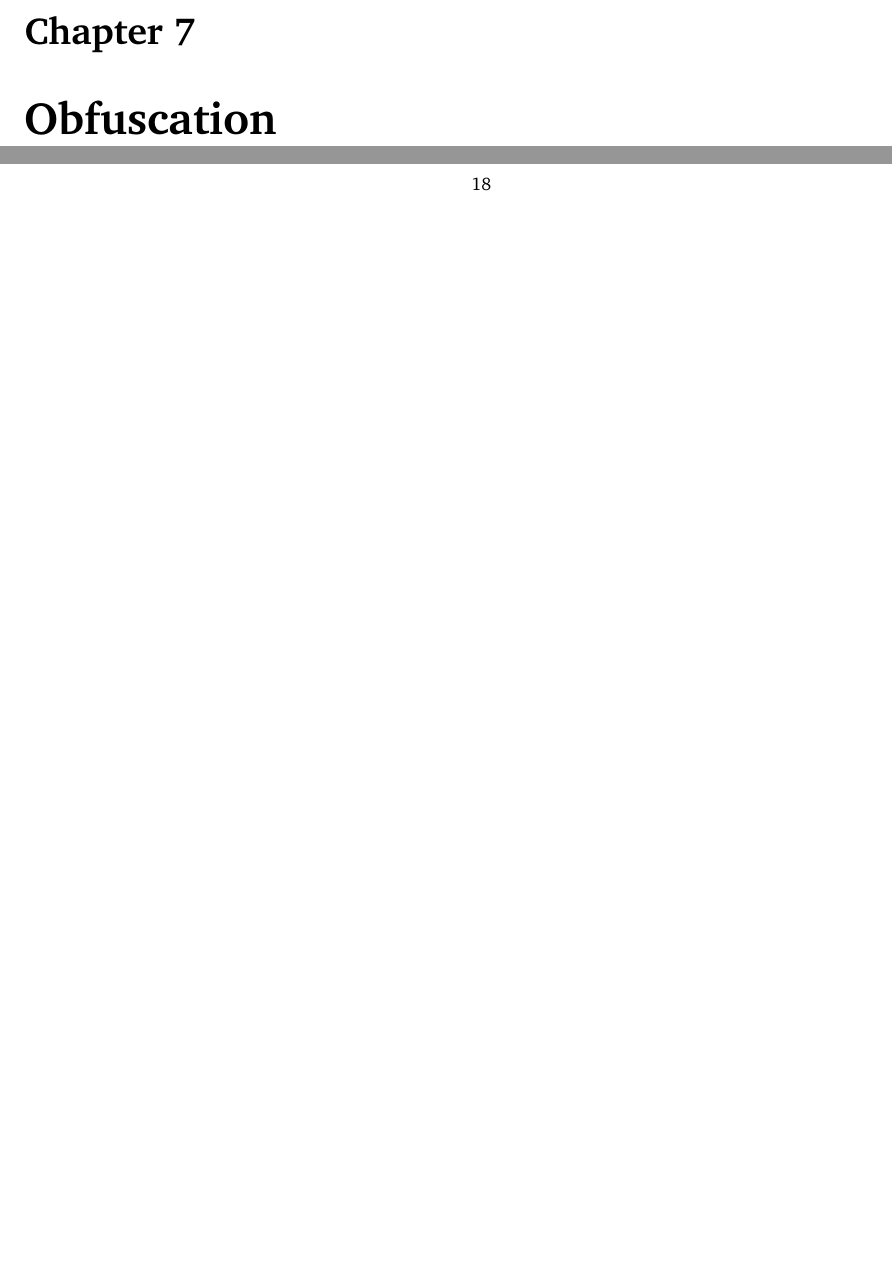
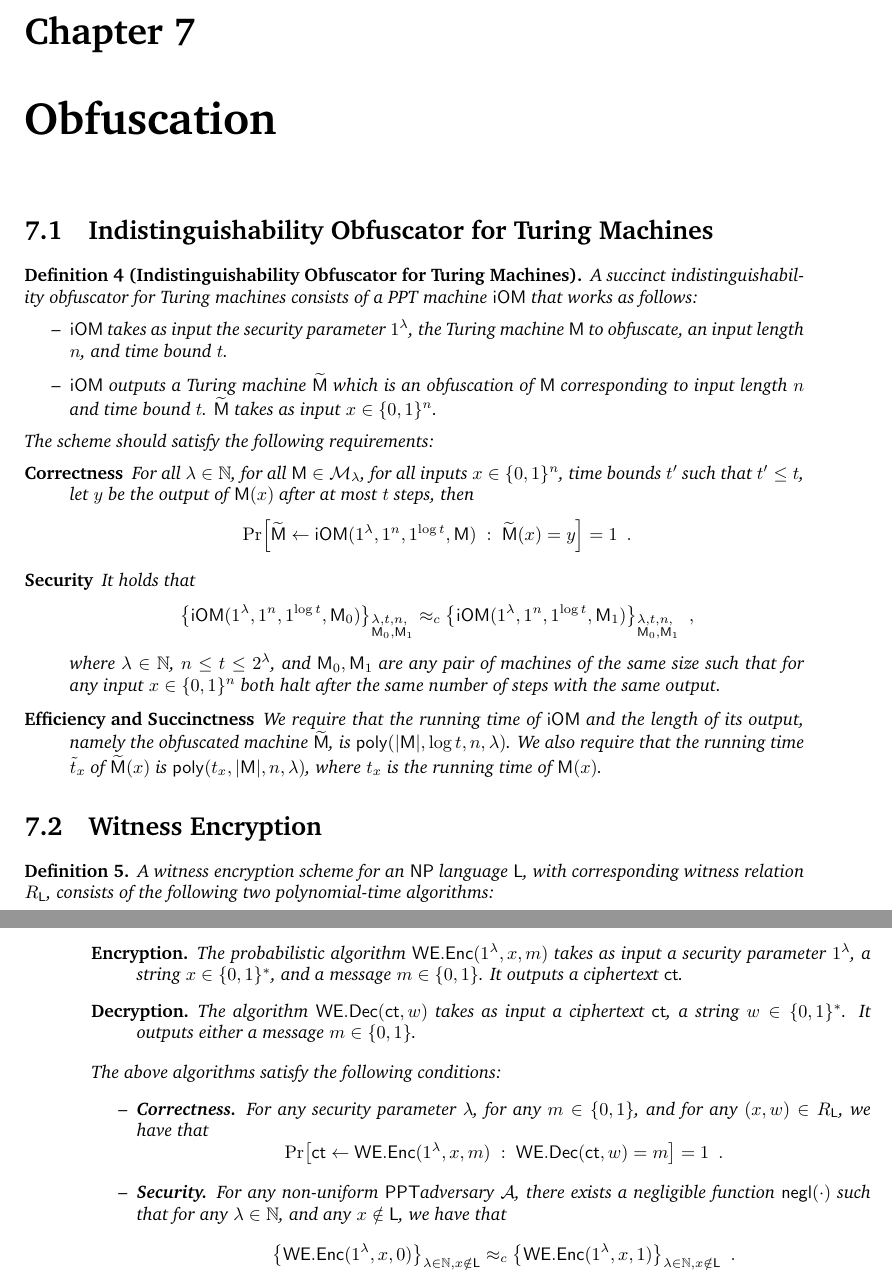
Before and after one commit to Arka19/definitions-LaTeX, a LaTeX book (main.tex, which reads obfuscation.tex): two parts of pages 17 and 18 of 19, joined at a grey line, cut so that both start at the same text, the shorter picture padded with empty space. Compiled offline with pdfLaTeX.

Commit message:
iO for TM and WE

```diff
--- a/main.tex
+++ b/main.tex
@@ -143,8 +143,18 @@ keys]{cryptocode}
 \newcommand{\machine}[1]{\mathsf{#1}}
 \newcommand{\lang}{\mathsf{L}}
 
+
+%ciphertext
+\newcommand{\ciphertext}{\mathsf{ct}}
+
+%Commitment
 \newcommand{\com}{\mathsf{com}}
 
+%Obfuscation
+\newcommand{\iOM}{\mathsf{iOM}}
+
+%Witness Encryption
+\newcommand{\WE}{\mathsf{WE}}
 
 
 \begin{document}
@@ -181,6 +191,7 @@ Collect definitions of cryptographic primitives so that it is easy to copy and u
 \chapter{Secure Computation}
 
 \chapter{Obfuscation}
+	\input{obfuscation}
 
 
 
--- /dev/null
+++ b/obfuscation.tex
@@ -0,0 +1,50 @@
+% !TEX root = ./main.tex
+
+\section{Indistinguishability Obfuscator for Turing Machines}
+
+\begin{definition}[Indistinguishability Obfuscator for Turing Machines]
+		A succinct indistinguishability obfuscator for Turing machines  consists of a PPT machine $\iOM$ that works as follows:
+		\begin{itemize}
+			\item $\iOM$ takes as input the security parameter $\secparam$, the Turing machine $\TM$ to obfuscate, an input length $n$, and time bound $t$.
+			\item $\iOM$ outputs a Turing machine $\widetilde{\TM}$ which is an obfuscation of $\TM$ corresponding to input length $n$ and time bound $t$. $\widetilde{\TM}$ takes as input $x \in \bin^n$.
+
+		\end{itemize}
+		The scheme should satisfy the following requirements:
+		\begin{description}
+			\item[Correctness] For all $\secpar \in \NN$, for all $\TM \in \mathcal{M}_\secpar$, for all inputs $x \in \bin^n$, time bounds $t'$ such that $t' \le t$, let $y$ be the output of $\TM(x)$ after at most $t$ steps, then
+			\[
+				\prob{\widetilde{\TM} \leftarrow \iOM(\secparam,1^n,1^{\log t},\TM)~:~\widetilde{\TM}(x)=y} = 1\enspace.
+			\]
+			\item[Security] It holds that
+			\[
+						\set{\iOM(\secparam,1^n,1^{\log t},\TM_0)}_{\begin{subarray}{l}\secpar,t,n,\\ \TM_0,\TM_1\end{subarray}} \approx_c
+							\set{\iOM(\secparam,1^n,1^{\log t},\TM_1)}_{\begin{subarray}{l}\secpar,t,n,\\ \TM_0,\TM_1\end{subarray}} \enspace,
+			\]
+			where $\secpar\in \NN$, $n\leq t\leq 2^{\secpar}$, and $\TM_0, \TM_1$ are any pair of machines of the same size such that for any input $x\in\bin^n$ both halt after the same number of steps with the same output.
+
+
+			\item[Efficiency and Succinctness] We require that the running time of $\iOM$ and the length of its output, namely the obfuscated machine $\widetilde{\TM}$, is $\poly[|\TM|,\log t,n,\secpar]$. We also require that the running time $\tilde t_x$ of $\widetilde{\TM}(x)$ is $\poly[t_x,|\TM|, n,\secpar]$, where $t_x$ is the running time of $\TM(x)$.
+		\end{description}
+	\end{definition}
+
+\section{Witness Encryption}
+
+\begin{definition}
+		A witness encryption scheme for an $\npol$ language $\lang$, with corresponding witness relation $R_\lang$, consists of the following two polynomial-time algorithms:
+
+		\begin{description}
+			\item[Encryption.] The probabilistic algorithm $\WE.\enc(\secparam,x,m)$ takes as input a security parameter $\secparam$, a string $x \in \bin^*$, and a message $m \in \bin$. It outputs a ciphertext $\ciphertext$.
+			\item[Decryption.] The algorithm $\WE.\dec(\ciphertext,w)$ takes as input a ciphertext $\ciphertext$, a string $w \in \bin^*$. It outputs either a message $m \in \bin$.
+		\end{description}
+		The above algorithms satisfy the following conditions:
+		\begin{itemize}
+			\item \textbf{Correctness.} For any security parameter $\secpar$, for any $m \in \bin$, and for any $(x,w) \in R_\lang$, we have that
+			\[
+				\prob{\ciphertext \leftarrow \WE.\enc(\secparam,x,m)~:~ \WE.\dec(\ciphertext,w)=m} = 1\enspace.
+			\]
+			\item \textbf{Security.} For any non-uniform \ppt adversary $\adv$, there exists a negligible function $\negl[\cdot]$ such that for any $\secpar \in \NN$, and any $x \notin \lang$, we have that
+			\[
+				\set{\WE.\enc(\secparam,x,0)}_{\secpar \in \NN, x\notin \lang} \approx_c \set{\WE.\enc(\secparam,x,1)}_{\secpar \in \NN, x\notin \lang}\enspace.
+			\]
+		\end{itemize}
+	\end{definition}
```
